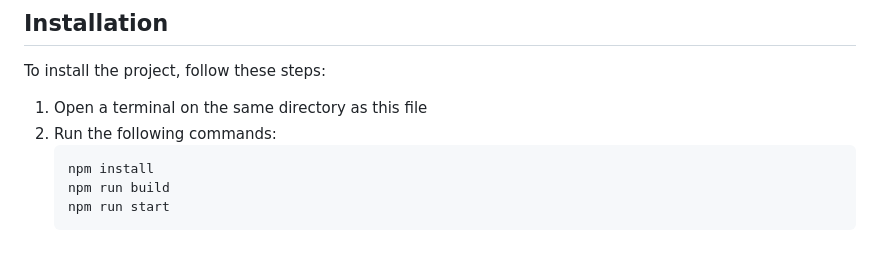
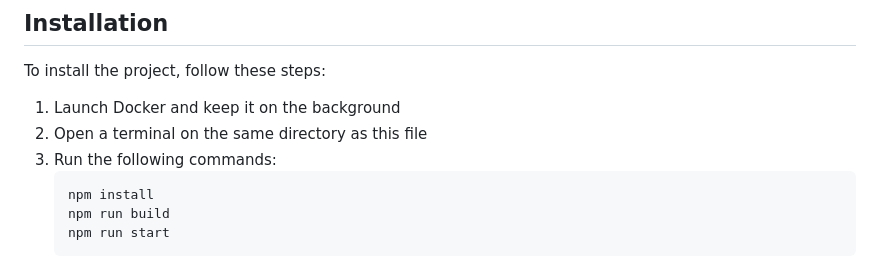
Before and after one commit to MrAngalo/rabbit-hole-3, a Markdown page: README.md, the part around the change. Drawn GitHub-style.

Commit message:
updated readme again

````diff
--- a/README.md
+++ b/README.md
@@ -67,8 +67,9 @@ This project utilizes the Tenor API v2 to render GIFs present on the website. Yo
 
 To install the project, follow these steps:
 
-1. Open a terminal on the same directory as this file
-2. Run the following commands:
+1. Launch Docker and keep it on the background
+2. Open a terminal on the same directory as this file
+3. Run the following commands:
     ```bash
     npm install
     npm run build
````
